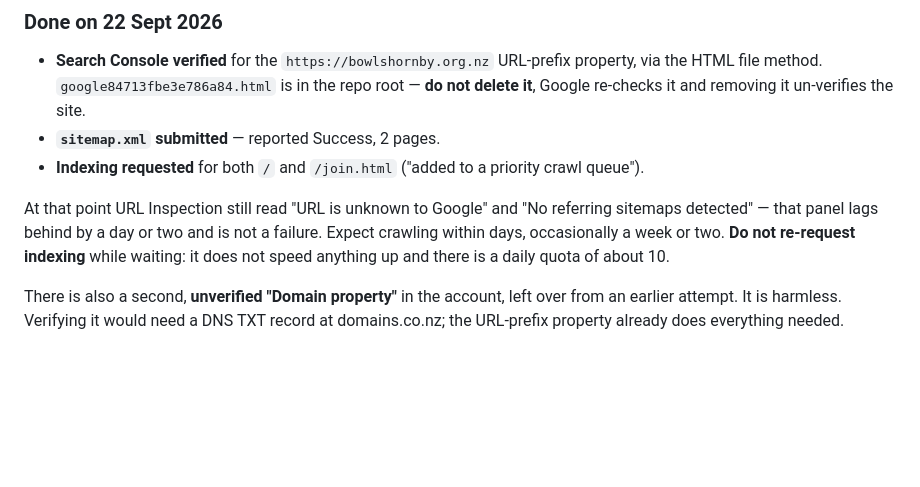
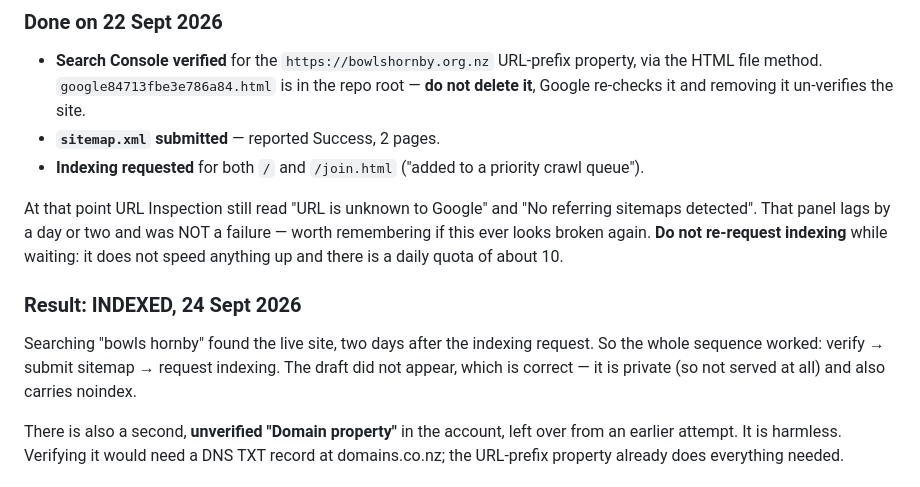
Before and after one commit to bennym4/bennym4.github.io, a Markdown page: CLAUDE.md, the part around the change. Rendered like a GitHub page; blank space fills up the shorter version.

Commit message:
Record that the site is now indexed
Searching "bowls hornby" found the live site on 24 Sept, two days after
the indexing request, so verify -> submit sitemap -> request indexing
worked. The draft did not appear, as intended.

Rewords the note about URL Inspection reading "unknown to Google" so it
reads as a lag that resolved, rather than leaving a failure-sounding line
as the last word on it.

Co-Authored-By: Claude Opus 5 <noreply@anthropic.com>
Claude-Session: https://claude.ai/code/session_01XUoraLmeqZZcNeyd2Rk7Xu

```diff
--- a/CLAUDE.md
+++ b/CLAUDE.md
@@ -135,10 +135,16 @@ themselves get it discovered.
   crawl queue").
 
 At that point URL Inspection still read "URL is unknown to Google" and "No
-referring sitemaps detected" — that panel lags behind by a day or two and is
-not a failure. Expect crawling within days, occasionally a week or two.
+referring sitemaps detected". That panel lags by a day or two and was NOT a
+failure — worth remembering if this ever looks broken again.
 **Do not re-request indexing** while waiting: it does not speed anything up and
 there is a daily quota of about 10.
+
+### Result: INDEXED, 24 Sept 2026
+Searching "bowls hornby" found the live site, two days after the indexing
+request. So the whole sequence worked: verify → submit sitemap → request
+indexing. The draft did not appear, which is correct — it is private (so not
+served at all) and also carries noindex.
 
 There is also a second, **unverified "Domain property"** in the account, left
 over from an earlier attempt. It is harmless. Verifying it would need a DNS TXT
```
